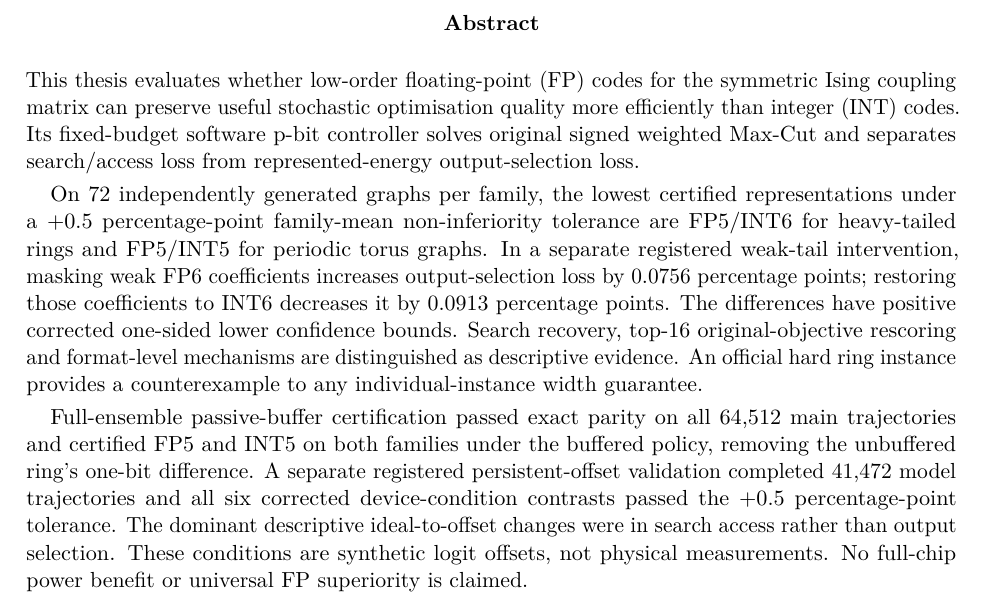
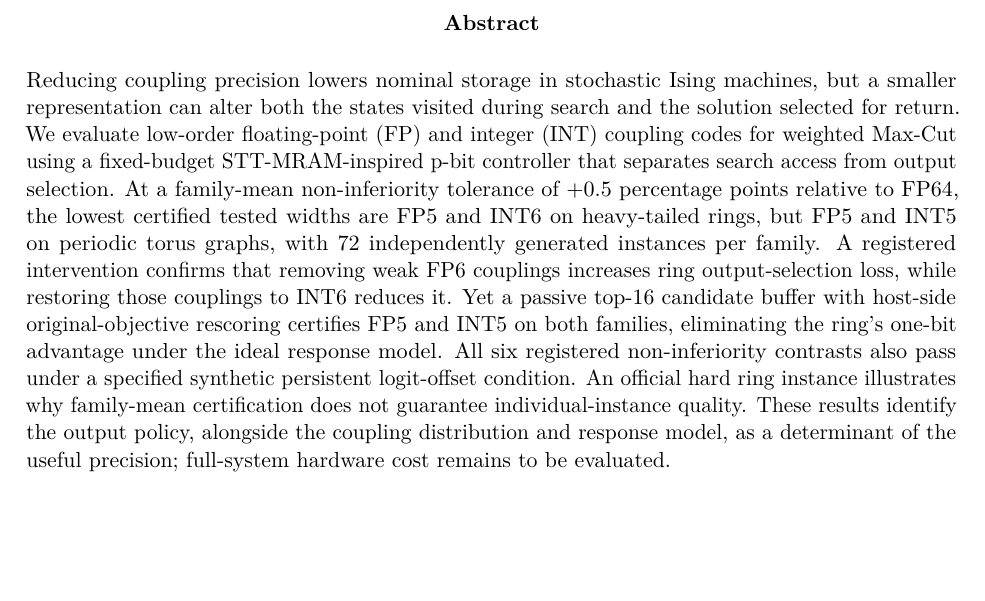
Before and after one commit to Makise-okabe/MRAM_P-bit, a LaTeX thesis (main.tex): part of page 2 of 35, cut so that both start at the same text, the shorter picture padded with empty space. Compiled offline with pdfLaTeX.

Commit message:
Pilot: restructure thesis abstract using evidence-first writing rules

```diff
--- a/main.tex
+++ b/main.tex
@@ -22,33 +22,27 @@
 \begin{document}
 \maketitle
 \begin{abstract}
-This thesis evaluates whether low-order floating-point (FP) codes for the
-symmetric Ising coupling matrix can preserve useful stochastic optimisation
-quality more efficiently than integer (INT) codes. Its fixed-budget software
-p-bit controller solves original signed weighted Max-Cut and separates
-search/access loss from represented-energy output-selection loss.
-
-On 72 independently generated graphs per family, the lowest certified
-representations under a $+0.5$ percentage-point family-mean
-non-inferiority tolerance are FP5/INT6 for heavy-tailed rings and
-FP5/INT5 for periodic torus graphs. In a separate registered weak-tail
-intervention, masking weak FP6 coefficients increases output-selection
-loss by $0.0756$ percentage points; restoring those coefficients to
-INT6 decreases it by $0.0913$ percentage points. The differences have
-positive corrected one-sided lower confidence bounds. Search recovery,
-top-16 original-objective rescoring and format-level mechanisms are
-distinguished as descriptive evidence. An official hard ring instance
-provides a counterexample to any individual-instance width guarantee.
-
-Full-ensemble passive-buffer certification passed exact parity on all 64,512
-main trajectories and certified FP5 and INT5 on both families under the
-buffered policy, removing the unbuffered ring's one-bit difference.
-A separate registered persistent-offset validation completed 41,472 model
-trajectories and all six corrected device-condition contrasts passed
-the $+0.5$ percentage-point tolerance. The dominant descriptive
-ideal-to-offset changes were in search access rather than output selection.
-These conditions are synthetic logit offsets, not physical measurements.
-No full-chip power benefit or universal FP superiority is claimed.
+Reducing coupling precision lowers nominal storage in stochastic Ising
+machines, but a smaller representation can alter both the states visited
+during search and the solution selected for return. We evaluate low-order
+floating-point (FP) and integer (INT) coupling codes for weighted Max-Cut
+using a fixed-budget STT-MRAM-inspired p-bit controller that separates
+search access from output selection. At a family-mean non-inferiority
+tolerance of $+0.5$ percentage points relative to FP64, the lowest
+certified tested widths are FP5 and INT6 on heavy-tailed rings, but FP5
+and INT5 on periodic torus graphs, with 72 independently generated
+instances per family. A registered intervention confirms that removing
+weak FP6 couplings increases ring output-selection loss, while restoring
+those couplings to INT6 reduces it. Yet a passive top-16 candidate
+buffer with host-side original-objective rescoring certifies FP5 and
+INT5 on both families, eliminating the ring's one-bit advantage under
+the ideal response model. All six registered non-inferiority contrasts
+also pass under a specified synthetic persistent logit-offset condition.
+An official hard ring instance illustrates why family-mean certification
+does not guarantee individual-instance quality. These results identify
+the output policy, alongside the coupling distribution and response
+model, as a determinant of the useful precision; full-system hardware
+cost remains to be evaluated.
 \end{abstract}
 \tableofcontents
 
```
